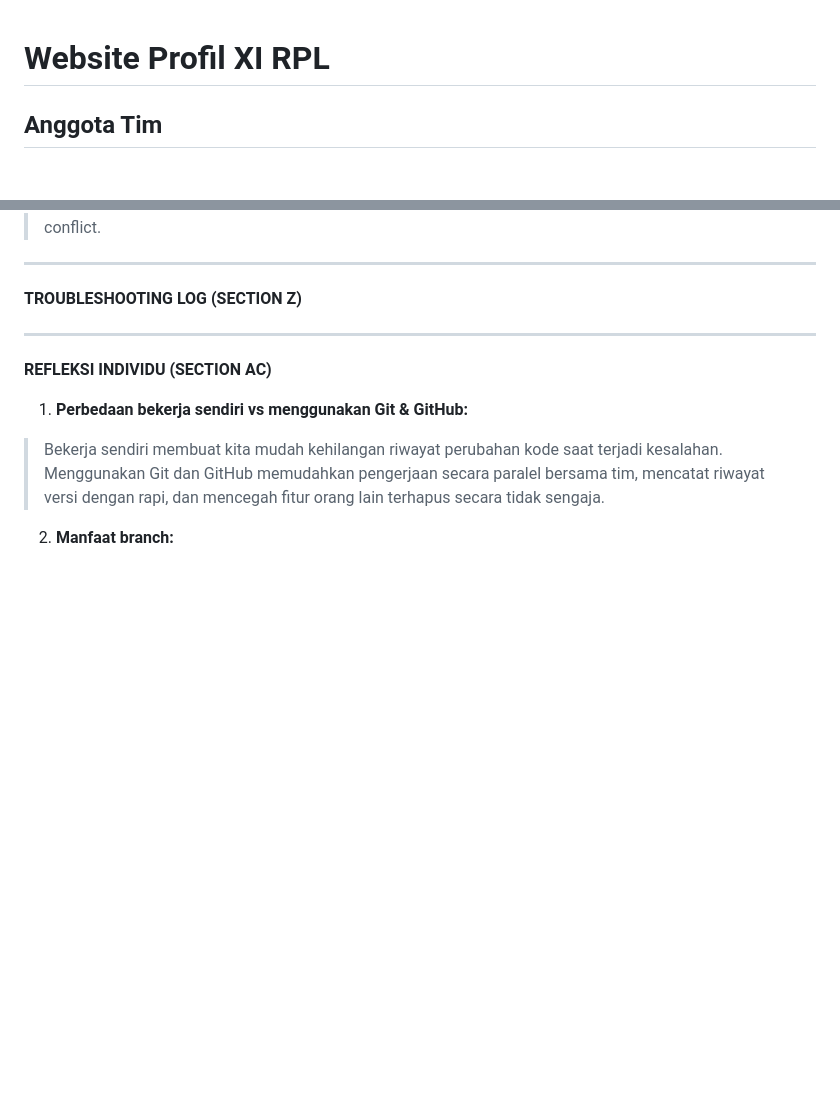
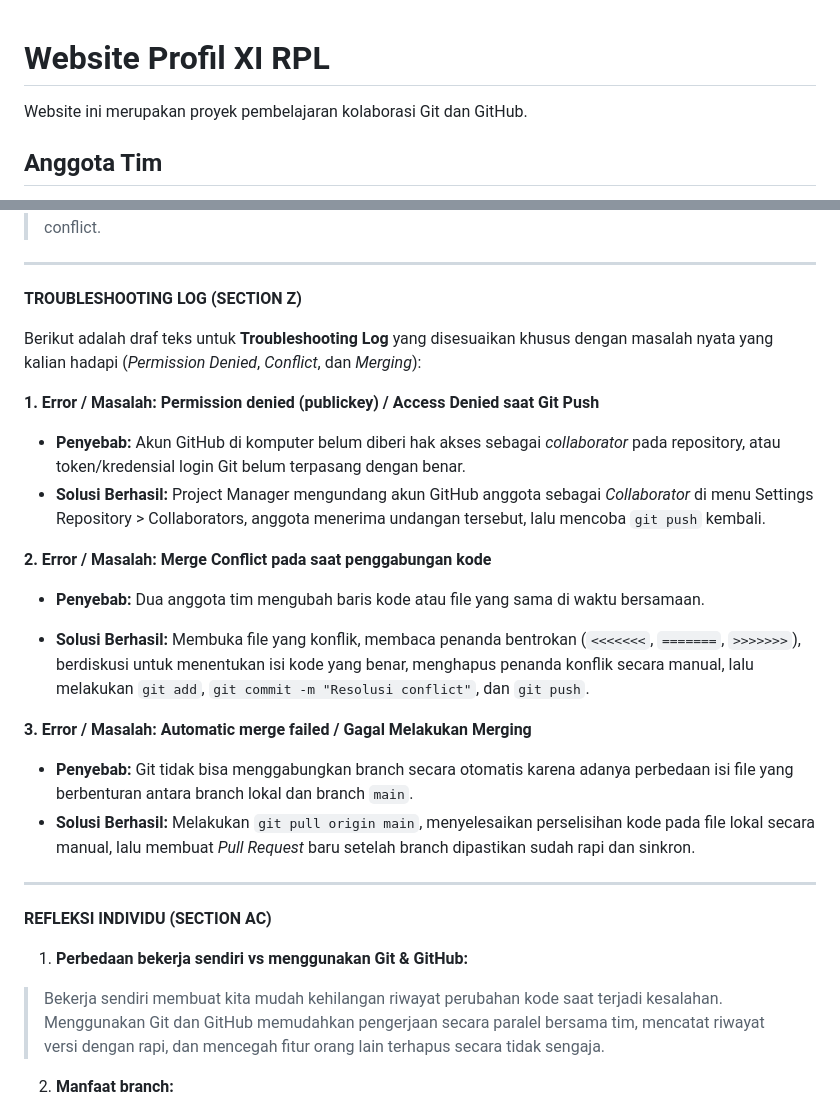
Before and after one commit to Rizal69420/Website-Profil-XI-RPL-01, a Markdown page: README.md, 2 parts joined by grey strips. Rendered like a GitHub page; blank space fills up the shorter version.

Commit message:
Melengkapi jawaban

```diff
--- a/README.md
+++ b/README.md
@@ -1,4 +1,7 @@
 # Website Profil XI RPL
+
+Website ini merupakan proyek pembelajaran
+kolaborasi Git dan GitHub.
 
 ## Anggota Tim
 
@@ -93,7 +96,26 @@
 
 **TROUBLESHOOTING LOG (SECTION Z)**
 
+Berikut adalah draf teks untuk **Troubleshooting Log** yang disesuaikan khusus dengan masalah nyata yang kalian hadapi (*Permission Denied*, *Conflict*, dan *Merging*):
 
+**1. Error / Masalah: Permission denied (publickey) / Access Denied saat Git Push**
+
+* **Penyebab:** Akun GitHub di komputer belum diberi hak akses sebagai *collaborator* pada repository, atau token/kredensial login Git belum terpasang dengan benar.
+* **Solusi Berhasil:** Project Manager mengundang akun GitHub anggota sebagai *Collaborator* di menu Settings Repository > Collaborators, anggota menerima undangan tersebut, lalu mencoba `git push` kembali.
+
+**2. Error / Masalah: Merge Conflict pada saat penggabungan kode**
+
+* **Penyebab:** Dua anggota tim mengubah baris kode atau file yang sama di waktu bersamaan.
+
+
+* **Solusi Berhasil:** Membuka file yang konflik, membaca penanda bentrokan (`<<<<<<<`, `=======`, `>>>>>>>`), berdiskusi untuk menentukan isi kode yang benar, menghapus penanda konflik secara manual, lalu melakukan `git add`, `git commit -m "Resolusi conflict"`, dan `git push`.
+
+
+
+**3. Error / Masalah: Automatic merge failed / Gagal Melakukan Merging**
+
+* **Penyebab:** Git tidak bisa menggabungkan branch secara otomatis karena adanya perbedaan isi file yang berbenturan antara branch lokal dan branch `main`.
+* **Solusi Berhasil:** Melakukan `git pull origin main`, menyelesaikan perselisihan kode pada file lokal secara manual, lalu membuat *Pull Request* baru setelah branch dipastikan sudah rapi dan sinkron.
 
 ---
 
```
